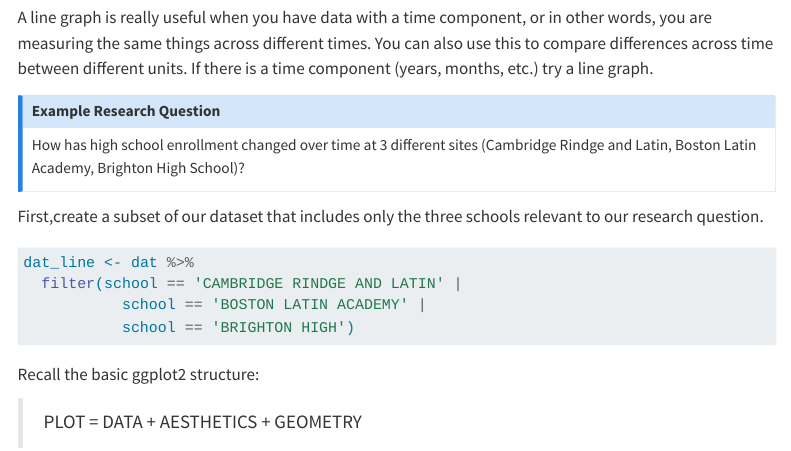
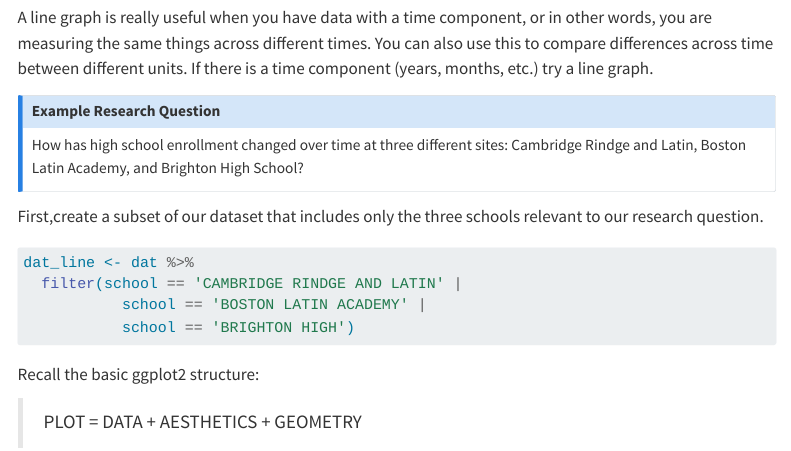
Before and after one commit to ingerbergom/r-viz-workshop, a Quarto document (index.qmd): the page in a window 1100 px wide, from 1270 px down. Rendered offline with R 4.5, knitr and Pandoc in place of Quarto, with nearby package versions; menus at the side of the page are left out; long lines of code are wrapped.

Commit message:
minor adjustments

```diff
--- a/index.qmd
+++ b/index.qmd
@@ -68,7 +68,7 @@ In general, making graphs/figures in R is a matter of becoming familiar with the
 A line graph is really useful when you have data with a time component, or in other words, you are measuring the same things across different times. You can also use this to compare differences across time between different units. If there is a time component (years, months, etc.) try a line graph.
 
 ::: {.callout-note title="Example Research Question"}
-How has high school enrollment changed over time at 3 different sites (Cambridge Rindge and Latin, Boston Latin Academy, Brighton High School)?
+How has high school enrollment changed over time at three different sites: Cambridge Rindge and Latin, Boston Latin Academy, and Brighton High School?
 :::
 
 First,create a subset of our dataset that includes only the three schools relevant to our research question.
```
